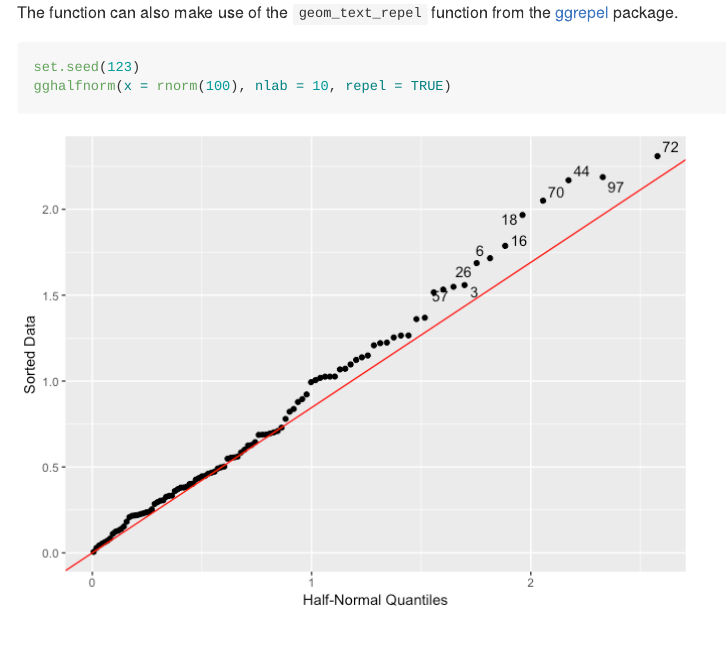
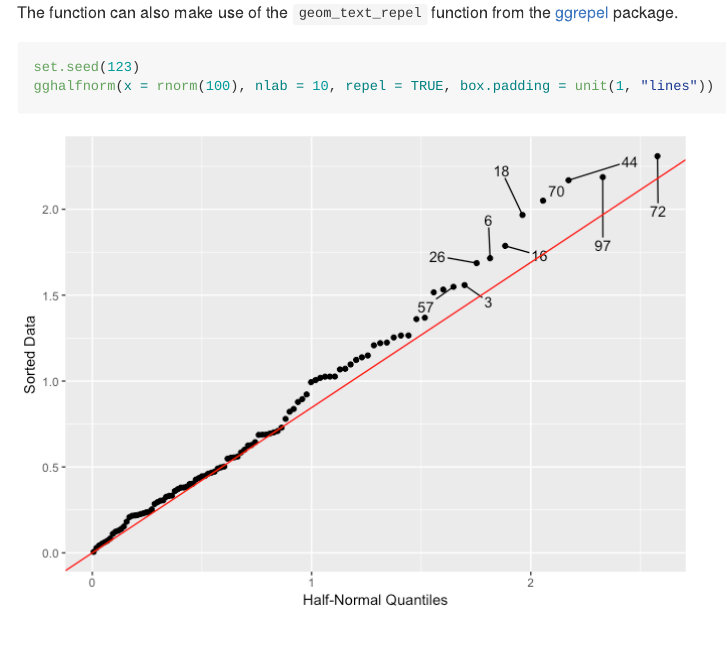
Before and after one commit to nathaneastwood/gghalfnorm, an R Markdown document (README.Rmd): the page in a window 1100 px wide, from 810 px down. The pictures show the output file README.md that the author committed with the source, drawn offline in the style of GitHub; badge pictures from the web are left out.

Commit message:
Add missing ellipsis and rerun README

````diff
--- a/README.Rmd
+++ b/README.Rmd
@@ -30,7 +31,7 @@ The function can also make use of the `geom_text_repel` function from the [ggrep
 
 ```{r repel}
 set.seed(123)
-gghalfnorm(x = rnorm(100), nlab = 10, repel = TRUE)
+gghalfnorm(x = rnorm(100), nlab = 10, repel = TRUE, box.padding = unit(1, "lines"))
 ```
 
 # Installation
````
Also changed, not shown: R/gghalfnorm.R (+2 -1 lines), README-repel-1.png, README.md, README.Rmd (1 more changed lines), 1 other file.
